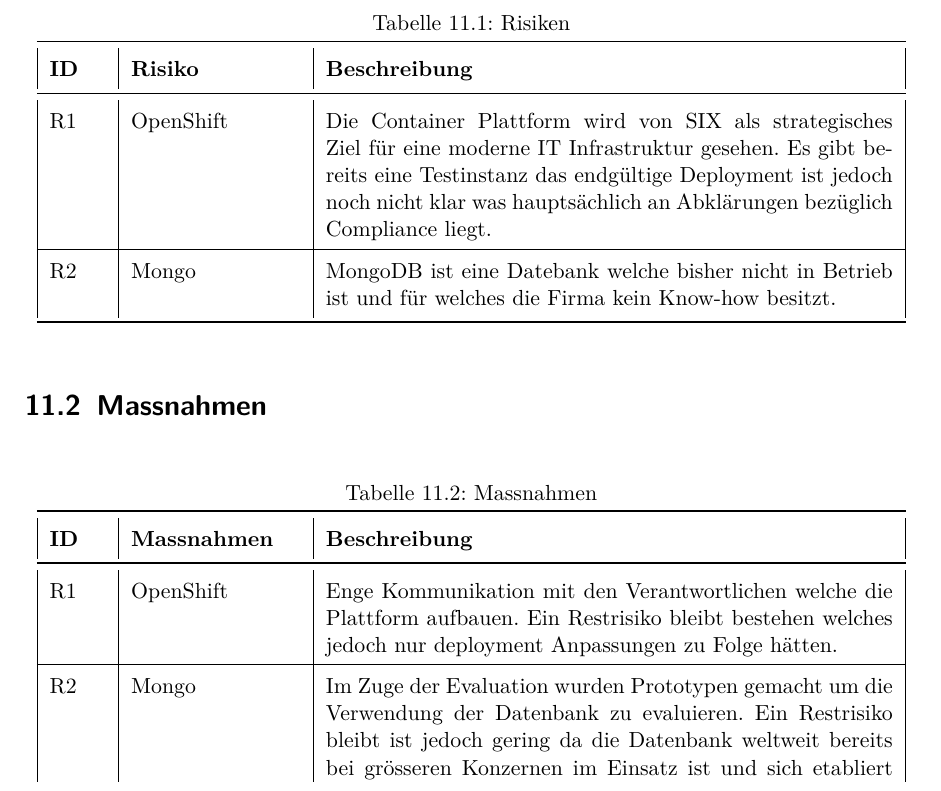
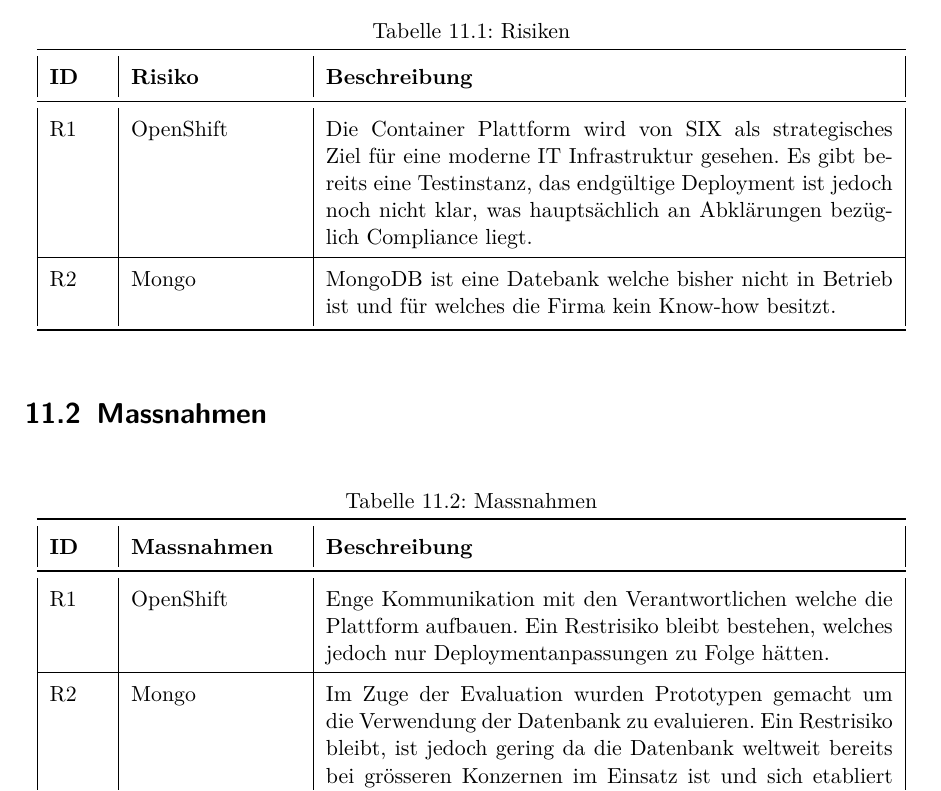
Before and after one commit to effusion/masterthesis, a LaTeX document (sad/arc42-template.tex, which reads sad/risiken.tex): part of page 57 of 57, cut so that both start at the same text. Compiled offline with pdfLaTeX.

Commit message:
Review Kapitel 11

```diff
--- a/sad/risiken.tex
+++ b/sad/risiken.tex
@@ -9,7 +9,7 @@
 		\toprule
 		{\textbf{ID}} & {\textbf{Risiko}} & {\textbf{Beschreibung} } \\
 		\midrule
-		R1 & OpenShift & Die Container Plattform wird von SIX als strategisches Ziel für eine moderne IT Infrastruktur gesehen. Es gibt bereits eine Testinstanz das endgültige Deployment ist jedoch noch nicht klar was hauptsächlich an Abklärungen bezüglich Compliance liegt.  \\ \hline
+		R1 & OpenShift & Die Container Plattform wird von SIX als strategisches Ziel für eine moderne IT Infrastruktur gesehen. Es gibt bereits eine Testinstanz, das endgültige Deployment ist jedoch noch nicht klar, was hauptsächlich an Abklärungen bezüglich Compliance liegt.  \\ \hline
 		R2 & Mongo & MongoDB ist eine Datebank welche bisher nicht in Betrieb ist und für welches die Firma kein Know-how besitzt.\\
 		\bottomrule
 	\end{tabular}
@@ -23,8 +23,8 @@
 		\toprule
 		{\textbf{ID}} & {\textbf{Massnahmen}} & {\textbf{Beschreibung}} \\
 		\midrule
-		R1 & OpenShift & Enge Kommunikation mit den Verantwortlichen welche die Plattform aufbauen. Ein Restrisiko bleibt bestehen welches jedoch nur deployment Anpassungen zu Folge hätten. \\ \hline
-		R2 & Mongo & Im Zuge der Evaluation wurden Prototypen gemacht um die Verwendung der Datenbank zu evaluieren. Ein Restrisiko bleibt ist jedoch gering da die Datenbank weltweit bereits bei grösseren Konzernen im Einsatz ist und sich etabliert hat. \\
+		R1 & OpenShift & Enge Kommunikation mit den Verantwortlichen welche die Plattform aufbauen. Ein Restrisiko bleibt bestehen, welches jedoch nur Deploymentanpassungen zu Folge hätten. \\ \hline
+		R2 & Mongo & Im Zuge der Evaluation wurden Prototypen gemacht um die Verwendung der Datenbank zu evaluieren. Ein Restrisiko bleibt, ist jedoch gering da die Datenbank weltweit bereits bei grösseren Konzernen im Einsatz ist und sich etabliert hat. \\
 		\bottomrule
 	\end{tabular}
 \end{table}
```
